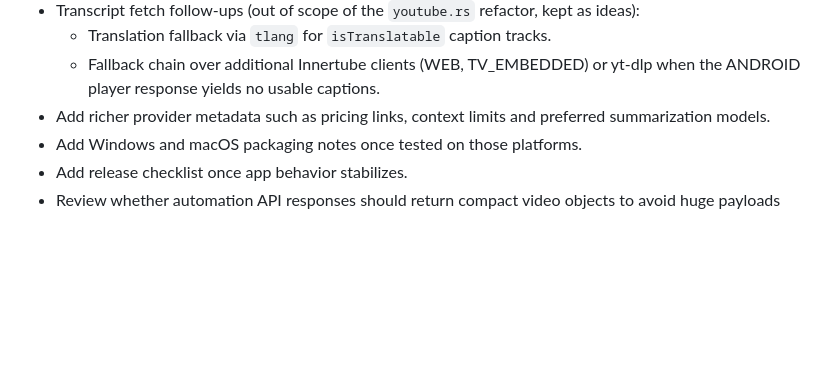
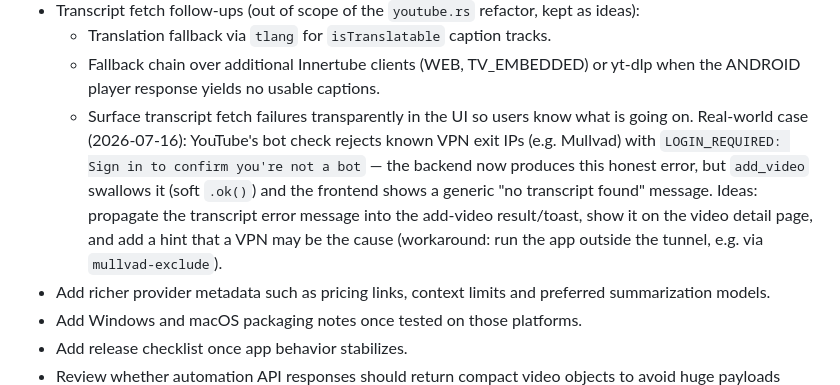
Before and after one commit to ralfkuh-lab/youtube-summarizer, a Markdown page: TODO.md, the part around the change. Drawn GitHub-style; blank space fills up the shorter version.

Commit message:
Add TODO: surface transcript fetch errors in the UI
Documents the VPN/bot-check case (LOGIN_REQUIRED from known VPN exit
IPs) where add_video silently swallows the honest backend error and the
frontend shows a generic "no transcript found" message.

Co-Authored-By: Claude Fable 5 <noreply@anthropic.com>

```diff
--- a/TODO.md
+++ b/TODO.md
@@ -84,6 +84,15 @@ The app is now focused on the Tauri 2 implementation with a TypeScript frontend
   - Translation fallback via `tlang` for `isTranslatable` caption tracks.
   - Fallback chain over additional Innertube clients (WEB, TV_EMBEDDED) or yt-dlp
     when the ANDROID player response yields no usable captions.
+  - Surface transcript fetch failures transparently in the UI so users know what
+    is going on. Real-world case (2026-07-16): YouTube's bot check rejects known
+    VPN exit IPs (e.g. Mullvad) with `LOGIN_REQUIRED: Sign in to confirm you're
+    not a bot` — the backend now produces this honest error, but `add_video`
+    swallows it (soft `.ok()`) and the frontend shows a generic "no transcript
+    found" message. Ideas: propagate the transcript error message into the
+    add-video result/toast, show it on the video detail page, and add a hint
+    that a VPN may be the cause (workaround: run the app outside the tunnel,
+    e.g. via `mullvad-exclude`).
 - Add richer provider metadata such as pricing links, context limits and preferred summarization models.
 - Add Windows and macOS packaging notes once tested on those platforms.
 - Add release checklist once app behavior stabilizes.
```
